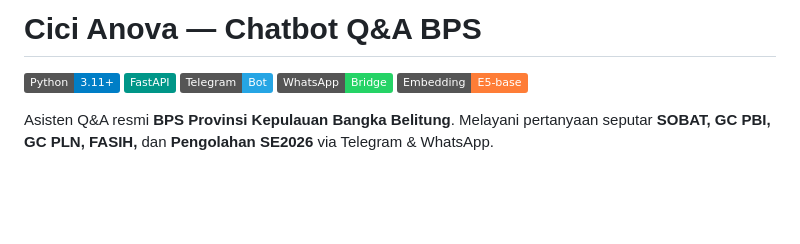
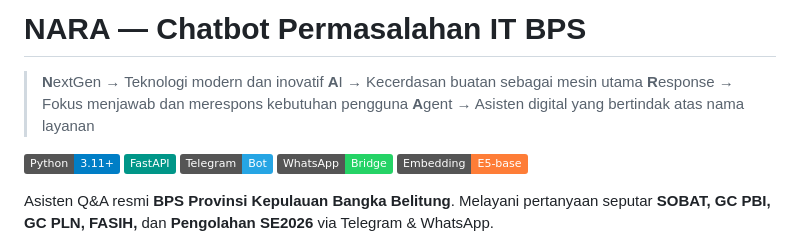
Before and after one commit to toha518/chatbot-qna, a Markdown page: README.md, the part around the change. Drawn GitHub-style; badges without logos; blank space fills up the shorter version.

Commit message:
docs: README — Cici Anova → NARA + backronym

```diff
--- a/README.md
+++ b/README.md
@@ -1,4 +1,9 @@
-# Cici Anova — Chatbot Q&A BPS
+# NARA — Chatbot Permasalahan IT BPS
+
+> **N**extGen → Teknologi modern dan inovatif
+> **A**I → Kecerdasan buatan sebagai mesin utama
+> **R**esponse → Fokus menjawab dan merespons kebutuhan pengguna
+> **A**gent → Asisten digital yang bertindak atas nama layanan
 
 [![Python](https://img.shields.io/badge/Python-3.11+-blue?logo=python)](https://python.org)
 [![FastAPI](https://img.shields.io/badge/FastAPI-009688?logo=fastapi)](https://fastapi.tiangolo.com)
```
